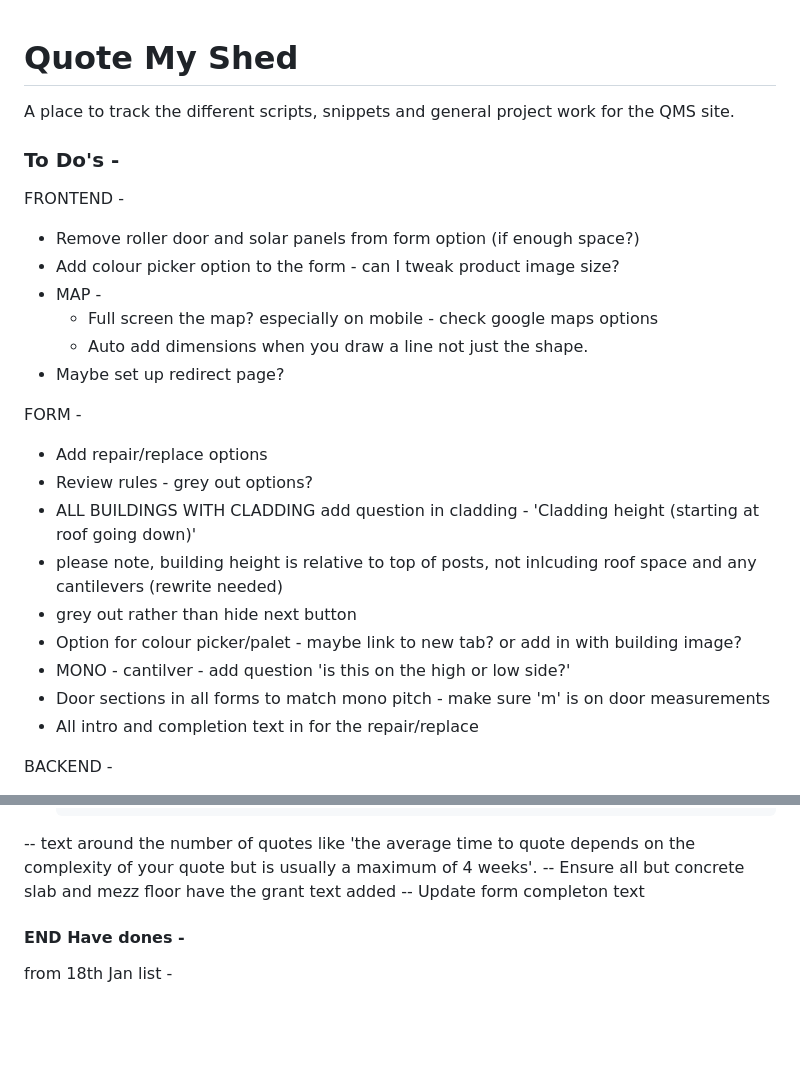
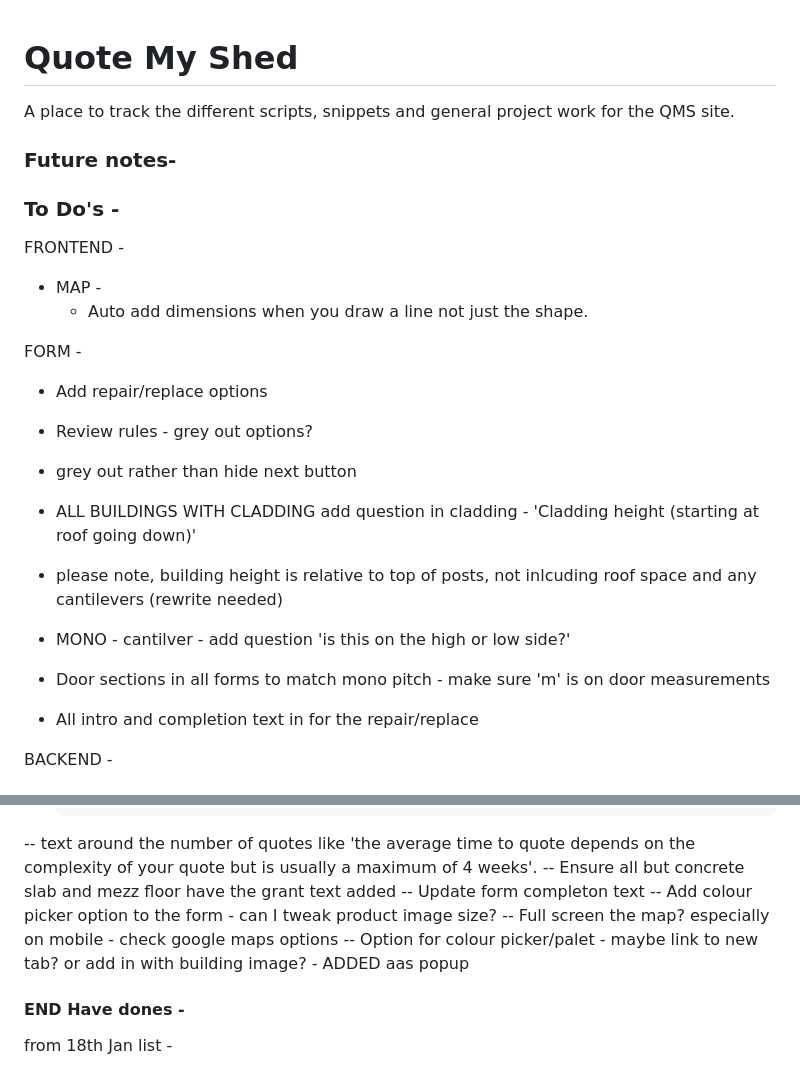
Before and after one commit to Zooglon/qms, a Markdown page: Readme.md, 2 parts joined by grey strips. Rendered like a GitHub page; blank space fills up the shorter version.

```diff
--- a/Readme.md
+++ b/Readme.md
@@ -2,27 +2,29 @@
 
 A place to track the different scripts, snippets and general project work for the QMS site.
 
+<h3>Future notes-</h3>
+
 <h3>To Do's -</h3>
 
 FRONTEND -
-
-- Remove roller door and solar panels from form option (if enough space?)
-- Add colour picker option to the form - can I tweak product image size?
 - MAP -
-  - Full screen the map? especially on mobile - check google maps options
   - Auto add dimensions when you draw a line not just the shape.
-- Maybe set up redirect page?
 
 FORM -
 
 - Add repair/replace options
+
 - Review rules - grey out options?
+- grey out rather than hide next button
+
 - ALL BUILDINGS WITH CLADDING add question in cladding - 'Cladding height (starting at roof going down)'
+
 - please note, building height is relative to top of posts, not inlcuding roof space and any cantilevers (rewrite needed)
-- grey out rather than hide next button
-- Option for colour picker/palet - maybe link to new tab? or add in with building image?
+
 - MONO - cantilver - add question 'is this on the high or low side?'
+
 - Door sections in all forms to match mono pitch - make sure 'm' is on door measurements
+
 - All intro and completion text in for the repair/replace
 
 BACKEND -
@@ -90,6 +92,9 @@ https://www.gov.uk/find-funding-for-land-or-farms
 -- text around the number of quotes like 'the average time to quote depends on the complexity of your quote but is usually a maximum of 4 weeks'.
 -- Ensure all but concrete slab and mezz floor have the grant text added
 -- Update form completon text
+-- Add colour picker option to the form - can I tweak product image size?
+-- Full screen the map? especially on mobile - check google maps options
+-- Option for colour picker/palet - maybe link to new tab? or add in with building image? - ADDED aas popup
 
 <h4>END Have dones - </h4>
 
```
